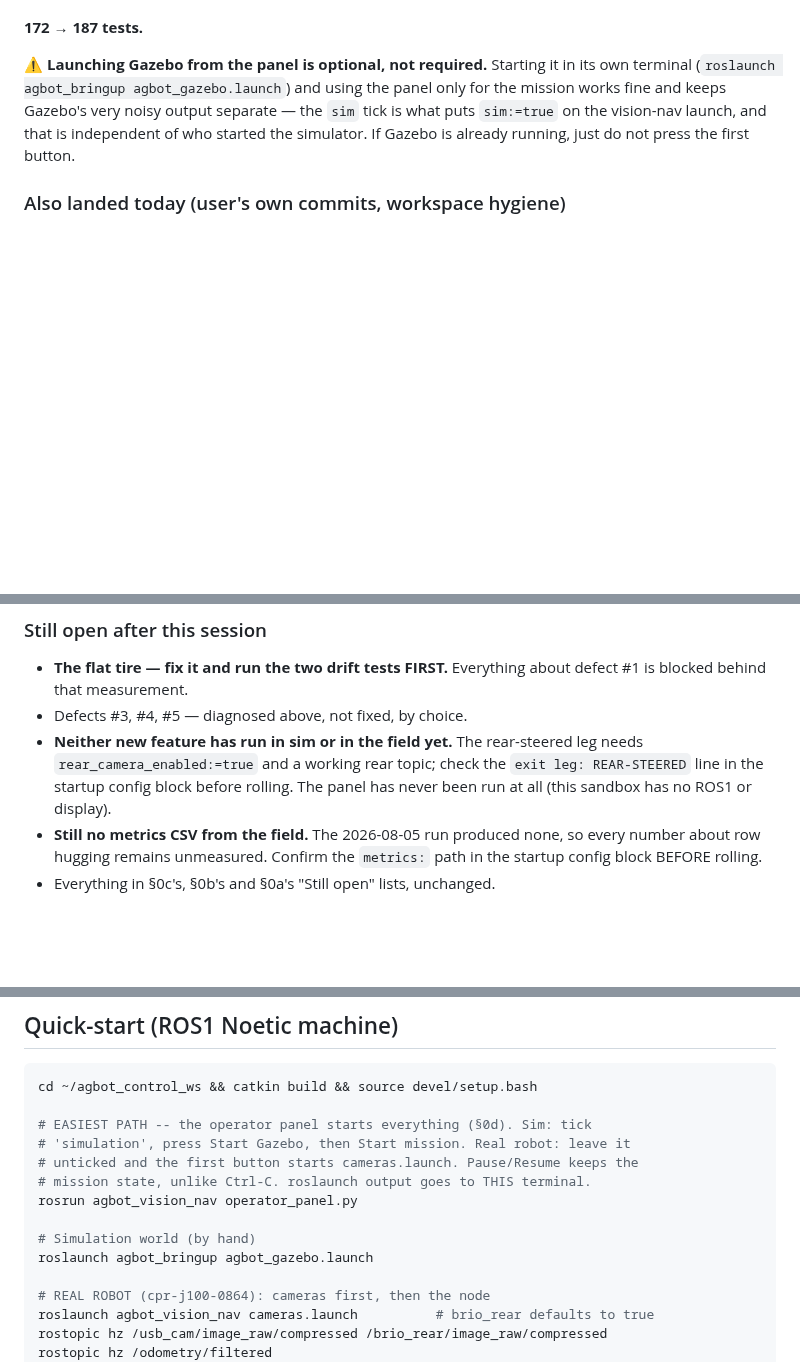
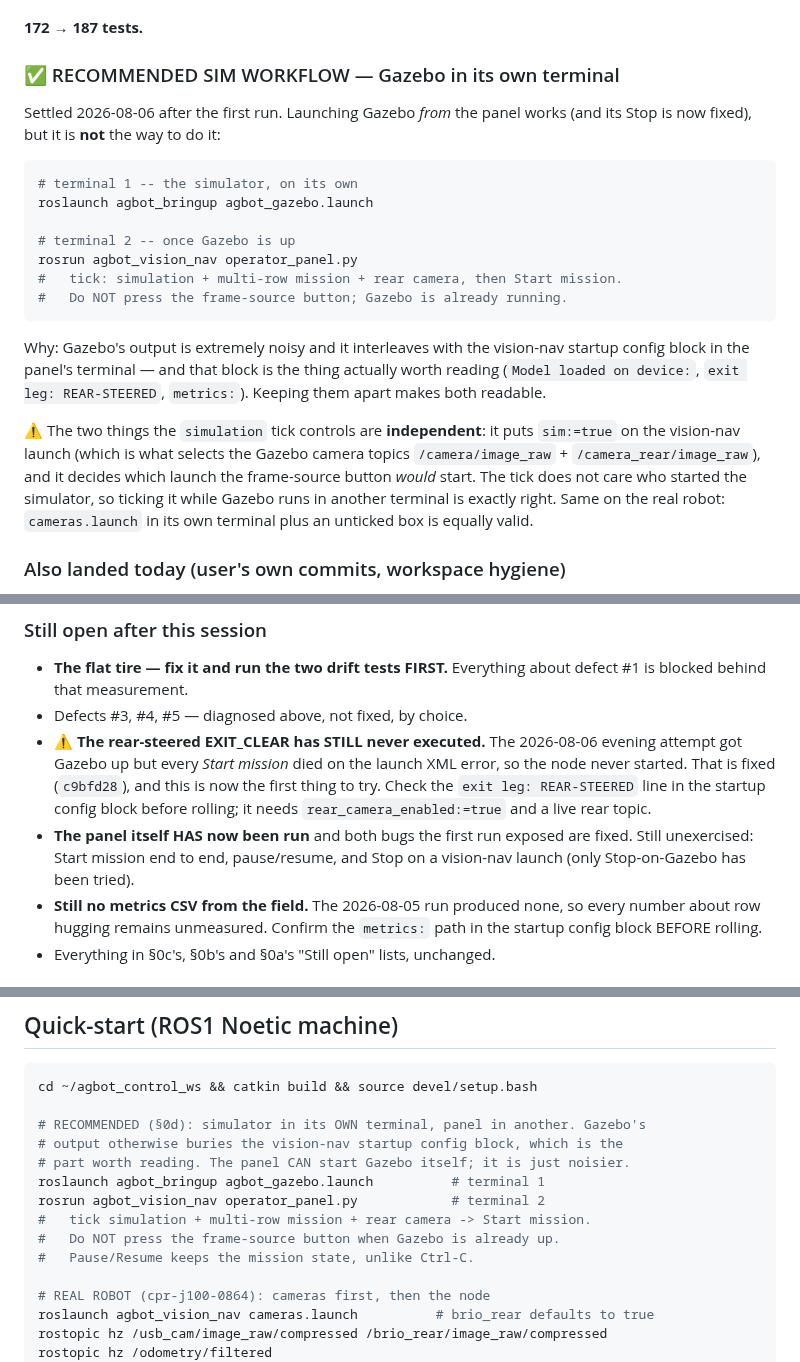
Before and after one commit to WeiChien5241/agbot-control-ws, a Markdown page: HANDOFF3.md, 3 parts joined by grey strips. GitHub-like rendering; blank space fills up the shorter version.

Commit message:
Record the recommended sim workflow and correct what is unexercised
Gazebo in its own terminal, panel in another: its output otherwise buries
the vision-nav startup config block, which is the part worth reading. The
simulation tick and who started the simulator are independent, so the tick
applies either way.

Also corrects the still-open list. The panel HAS now been run and its two
first-run bugs are fixed, but the rear-steered EXIT_CLEAR still has never
executed -- every Start mission died on the launch XML error before the
node started. Puts that and the flat tire at the top of the file as the
next actions.

Co-Authored-By: Claude Opus 5 <noreply@anthropic.com>

````diff
--- a/HANDOFF3.md
+++ b/HANDOFF3.md
@@ -279,12 +284,33 @@ moment the operator is trying to stop a moving robot.
 
 **172 → 187 tests.**
 
-⚠ **Launching Gazebo from the panel is optional, not required.** Starting it in
-its own terminal (`roslaunch agbot_bringup agbot_gazebo.launch`) and using the
-panel only for the mission works fine and keeps Gazebo's very noisy output
-separate — the `sim` tick is what puts `sim:=true` on the vision-nav launch,
-and that is independent of who started the simulator. If Gazebo is already
-running, just do not press the first button.
+### ✅ RECOMMENDED SIM WORKFLOW — Gazebo in its own terminal
+
+Settled 2026-08-06 after the first run. Launching Gazebo *from* the panel works
+(and its Stop is now fixed), but it is **not** the way to do it:
+
+```bash
+# terminal 1 -- the simulator, on its own
+roslaunch agbot_bringup agbot_gazebo.launch
+
+# terminal 2 -- once Gazebo is up
+rosrun agbot_vision_nav operator_panel.py
+#   tick: simulation + multi-row mission + rear camera, then Start mission.
+#   Do NOT press the frame-source button; Gazebo is already running.
+```
+
+Why: Gazebo's output is extremely noisy and it interleaves with the vision-nav
+startup config block in the panel's terminal — and that block is the thing
+actually worth reading (`Model loaded on device:`, `exit leg: REAR-STEERED`,
+`metrics:`). Keeping them apart makes both readable.
+
+⚠ The two things the `simulation` tick controls are **independent**: it puts
+`sim:=true` on the vision-nav launch (which is what selects the Gazebo camera
+topics `/camera/image_raw` + `/camera_rear/image_raw`), and it decides which
+launch the frame-source button *would* start. The tick does not care who
+started the simulator, so ticking it while Gazebo runs in another terminal is
+exactly right. Same on the real robot: `cameras.launch` in its own terminal
+plus an unticked box is equally valid.
 
 ### Also landed today (user's own commits, workspace hygiene)
 
@@ -306,10 +332,15 @@ running, just do not press the first button.
 - **The flat tire — fix it and run the two drift tests FIRST.** Everything
   about defect #1 is blocked behind that measurement.
 - Defects #3, #4, #5 — diagnosed above, not fixed, by choice.
-- **Neither new feature has run in sim or in the field yet.** The rear-steered
-  leg needs `rear_camera_enabled:=true` and a working rear topic; check the
-  `exit leg: REAR-STEERED` line in the startup config block before rolling.
-  The panel has never been run at all (this sandbox has no ROS1 or display).
+- ⚠ **The rear-steered EXIT_CLEAR has STILL never executed.** The 2026-08-06
+  evening attempt got Gazebo up but every *Start mission* died on the launch
+  XML error, so the node never started. That is fixed (`c9bfd28`), and this is
+  now the first thing to try. Check the `exit leg: REAR-STEERED` line in the
+  startup config block before rolling; it needs `rear_camera_enabled:=true`
+  and a live rear topic.
+- **The panel itself HAS now been run** and both bugs the first run exposed are
+  fixed. Still unexercised: Start mission end to end, pause/resume, and Stop
+  on a vision-nav launch (only Stop-on-Gazebo has been tried).
 - **Still no metrics CSV from the field.** The 2026-08-05 run produced none, so
   every number about row hugging remains unmeasured. Confirm the `metrics:`
   path in the startup config block BEFORE rolling.
@@ -1287,14 +1318,14 @@ metrics on) comes first; the items here resume after that.
 ```bash
 cd ~/agbot_control_ws && catkin build && source devel/setup.bash
 
-# EASIEST PATH -- the operator panel starts everything (§0d). Sim: tick
-# 'simulation', press Start Gazebo, then Start mission. Real robot: leave it
-# unticked and the first button starts cameras.launch. Pause/Resume keeps the
-# mission state, unlike Ctrl-C. roslaunch output goes to THIS terminal.
-rosrun agbot_vision_nav operator_panel.py
-
-# Simulation world (by hand)
-roslaunch agbot_bringup agbot_gazebo.launch
+# RECOMMENDED (§0d): simulator in its OWN terminal, panel in another. Gazebo's
+# output otherwise buries the vision-nav startup config block, which is the
+# part worth reading. The panel CAN start Gazebo itself; it is just noisier.
+roslaunch agbot_bringup agbot_gazebo.launch          # terminal 1
+rosrun agbot_vision_nav operator_panel.py            # terminal 2
+#   tick simulation + multi-row mission + rear camera -> Start mission.
+#   Do NOT press the frame-source button when Gazebo is already up.
+#   Pause/Resume keeps the mission state, unlike Ctrl-C.
 
 # REAL ROBOT (cpr-j100-0864): cameras first, then the node
 roslaunch agbot_vision_nav cameras.launch          # brio_rear defaults to true
````
Also changed, not shown: other parts of HANDOFF3.md (+5 -0 lines), CLAUDE.md (+1 -1 lines).
